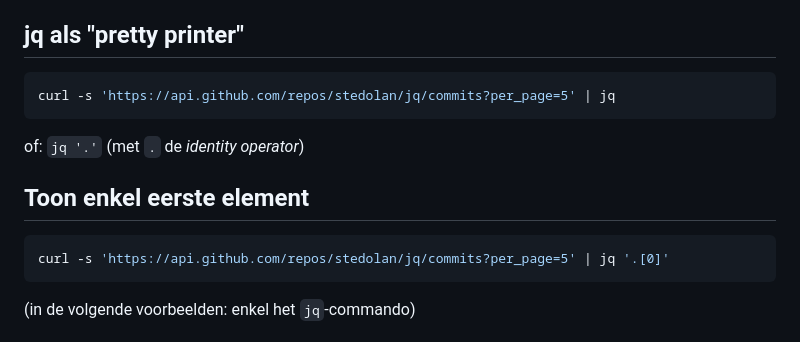
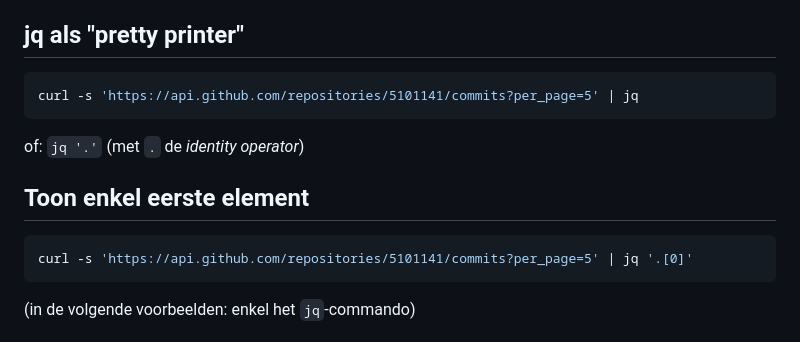
Before and after one commit to HoGentTIN/linux-slides, a Markdown page: 05-advanced-text-processing.md, the part around the change. GitHub-like rendering.

Commit message:
Fix urls van voorbeelden gebruik jq

````diff
--- a/05-advanced-text-processing.md
+++ b/05-advanced-text-processing.md
@@ -212,7 +212,7 @@ END {
 ## jq als "pretty printer"
 
 ```console
-curl -s 'https://api.github.com/repos/stedolan/jq/commits?per_page=5' | jq
+curl -s 'https://api.github.com/repositories/5101141/commits?per_page=5' | jq
 ```
 
 of: `jq '.'` (met `.` de *identity operator*)
@@ -220,7 +220,7 @@ of: `jq '.'` (met `.` de *identity operator*)
 ## Toon enkel eerste element
 
 ```console
-curl -s 'https://api.github.com/repos/stedolan/jq/commits?per_page=5' | jq '.[0]'
+curl -s 'https://api.github.com/repositories/5101141/commits?per_page=5' | jq '.[0]'
 ```
 
 (in de volgende voorbeelden: enkel het `jq`-commando)
````
